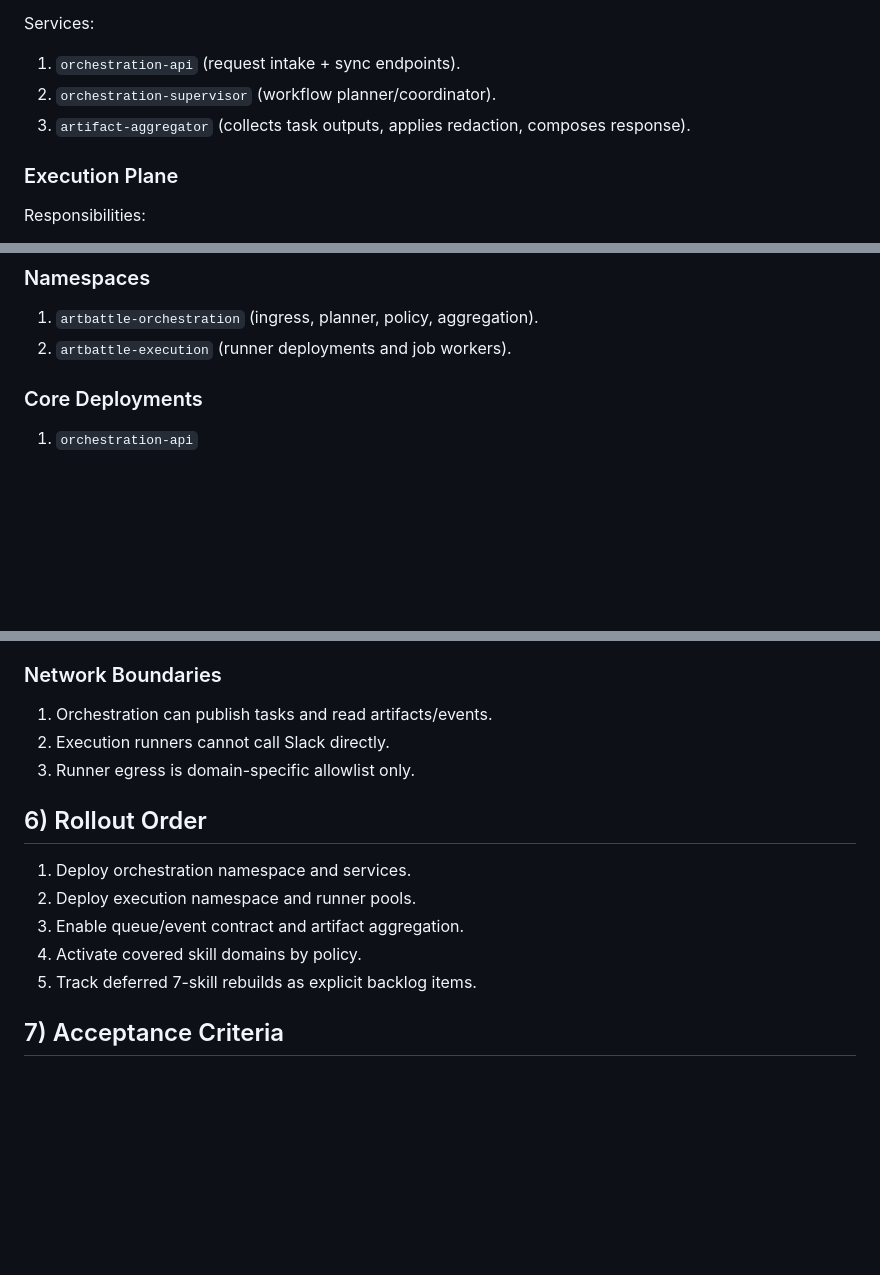
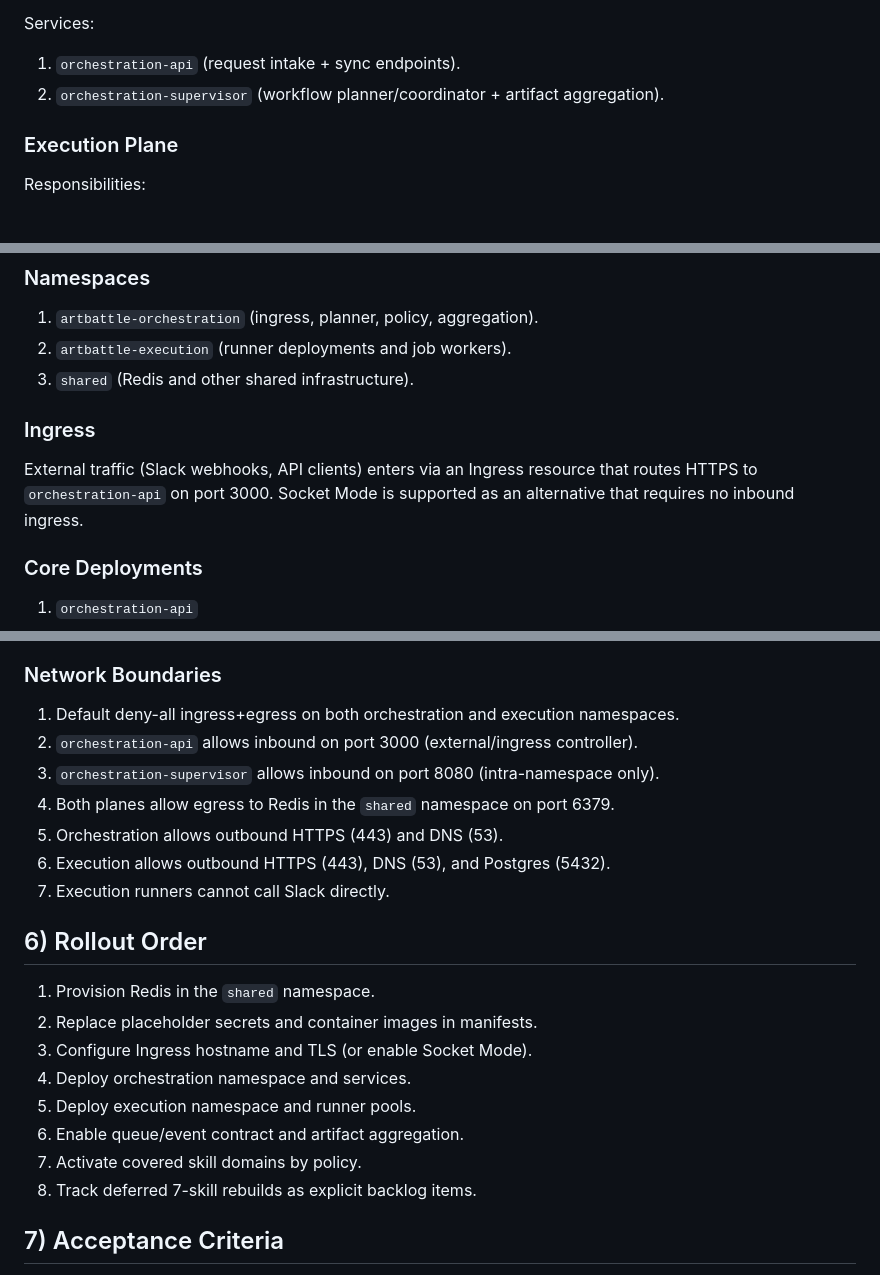
Before and after one commit to splashkes/employee-slackbot-mcp, a Markdown page: docs/architecture/orchestration-execution-plane.md, 3 parts joined by grey strips. Rendered like a GitHub page; blank space fills up the shorter version.

```diff
--- a/docs/architecture/orchestration-execution-plane.md
+++ b/docs/architecture/orchestration-execution-plane.md
@@ -23,8 +23,7 @@ Responsibilities:
 
 Services:
 1. `orchestration-api` (request intake + sync endpoints).
-2. `orchestration-supervisor` (workflow planner/coordinator).
-3. `artifact-aggregator` (collects task outputs, applies redaction, composes response).
+2. `orchestration-supervisor` (workflow planner/coordinator + artifact aggregation).
 
 ### Execution Plane
 
@@ -109,6 +108,11 @@ Catalog file: `/Users/splash/Documents/ABCodex/employee-slackbot/deploy/k8s/base
 
 1. `artbattle-orchestration` (ingress, planner, policy, aggregation).
 2. `artbattle-execution` (runner deployments and job workers).
+3. `shared` (Redis and other shared infrastructure).
+
+### Ingress
+
+External traffic (Slack webhooks, API clients) enters via an Ingress resource that routes HTTPS to `orchestration-api` on port 3000. Socket Mode is supported as an alternative that requires no inbound ingress.
 
 ### Core Deployments
 
@@ -128,17 +132,24 @@ Catalog file: `/Users/splash/Documents/ABCodex/employee-slackbot/deploy/k8s/base
 
 ### Network Boundaries
 
-1. Orchestration can publish tasks and read artifacts/events.
-2. Execution runners cannot call Slack directly.
-3. Runner egress is domain-specific allowlist only.
+1. Default deny-all ingress+egress on both orchestration and execution namespaces.
+2. `orchestration-api` allows inbound on port 3000 (external/ingress controller).
+3. `orchestration-supervisor` allows inbound on port 8080 (intra-namespace only).
+4. Both planes allow egress to Redis in the `shared` namespace on port 6379.
+5. Orchestration allows outbound HTTPS (443) and DNS (53).
+6. Execution allows outbound HTTPS (443), DNS (53), and Postgres (5432).
+7. Execution runners cannot call Slack directly.
 
 ## 6) Rollout Order
 
-1. Deploy orchestration namespace and services.
-2. Deploy execution namespace and runner pools.
-3. Enable queue/event contract and artifact aggregation.
-4. Activate covered skill domains by policy.
-5. Track deferred 7-skill rebuilds as explicit backlog items.
+1. Provision Redis in the `shared` namespace.
+2. Replace placeholder secrets and container images in manifests.
+3. Configure Ingress hostname and TLS (or enable Socket Mode).
+4. Deploy orchestration namespace and services.
+5. Deploy execution namespace and runner pools.
+6. Enable queue/event contract and artifact aggregation.
+7. Activate covered skill domains by policy.
+8. Track deferred 7-skill rebuilds as explicit backlog items.
 ## 7) Acceptance Criteria
 
 1. Orchestration plane remains lightweight and policy-focused.
```
Also changed, not shown: other parts of docs/architecture/orchestration-execution-plane.md (+1 -1 lines), plans/production-readiness.md (added, +189 -0 lines).
